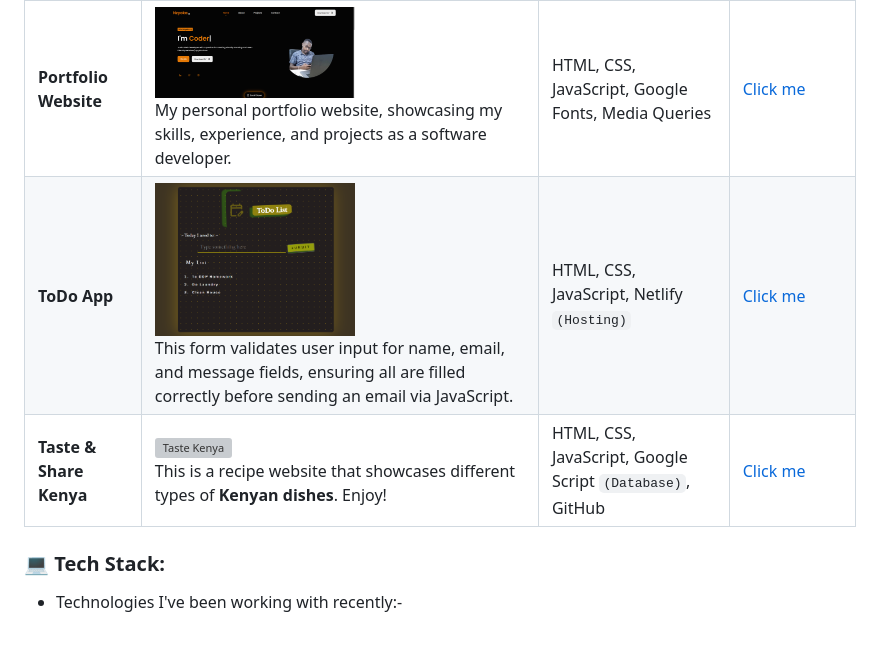
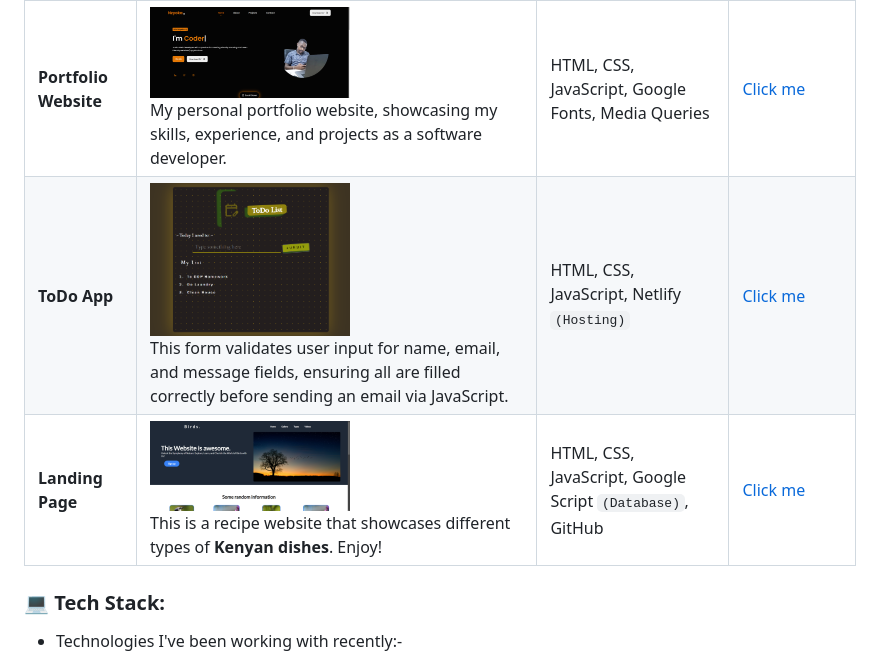
Before and after one commit to nzyoka10/nzyoka10, a Markdown page: README.md, the part around the change. Rendered like a GitHub page; pictures changed too: img/bird.png (added); folded sections open; blank space fills up the shorter version; grey boxes are pictures that could not be loaded.

```diff
--- a/README.md
+++ b/README.md
@@ -26,8 +26,8 @@ I can't wait to meet other people who love making cool stuff too!
 | Project Name | Screenshot/Description | Tools Used | Project Repository |
 |--------------|------------------------|------------|--------------------|
 | **Portfolio Website** |<img src="img/p-web.png" alt="Portfolio Website" width="200px" height="100px">  <br> My personal portfolio website, showcasing my skills, experience, and projects as a software developer. | HTML, CSS, JavaScript, Google Fonts, Media Queries | [Click me](#) |
-| **ToDo App** |<img src="img/todo-app.png" alt="Contact form" width="200px" height="100px">  <br> This form validates user input for name, email, and message fields, ensuring all are filled correctly before sending an email via JavaScript. | HTML, CSS, JavaScript, Netlify `(Hosting)` | [Click me](https://contac-me.netlify.app/) |
-| **Taste & Share Kenya** |<img src="img/taste-kenya.png" alt="Taste Kenya" width="200px" height="100px">  <br> This is a recipe website that showcases different types of **Kenyan dishes**. Enjoy! | HTML, CSS, JavaScript, Google Script `(Database)`, GitHub | [Click me](https://taste-kenya.netlify.app/) |
+| **ToDo App** |<img src="img/todo-app.png" alt="Contact form" width="200px" height="100px">  <br> This form validates user input for name, email, and message fields, ensuring all are filled correctly before sending an email via JavaScript. | HTML, CSS, JavaScript, Netlify `(Hosting)` | [Click me](https://t-list-app.netlify.app/) |
+| **Landing Page** |<img src="img/bird.png" alt="Landing page" width="200px" height="100px">  <br> This is a recipe website that showcases different types of **Kenyan dishes**. Enjoy! | HTML, CSS, JavaScript, Google Script `(Database)`, GitHub | [Click me](https://taste-kenya.netlify.app/) |
 
 
 </details>
```
